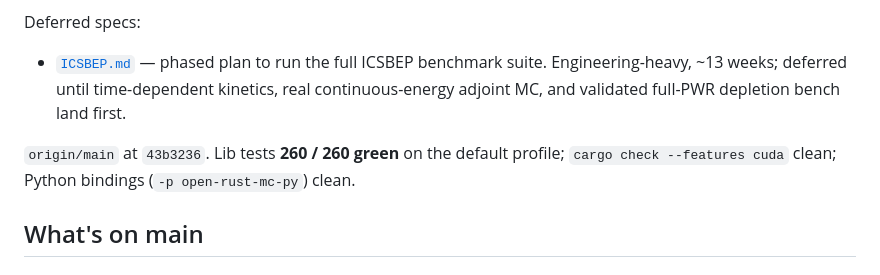
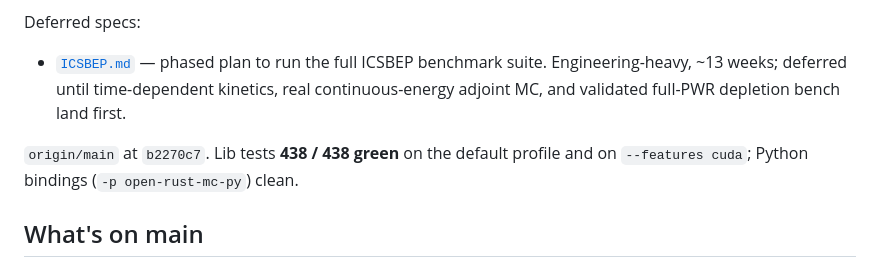
Before and after one commit to sorcerer86pt/open_rust_mc, a Markdown page: STATUS.md, the part around the change. GitHub-like rendering.

```diff
--- a/STATUS.md
+++ b/STATUS.md
@@ -11,9 +11,9 @@ Deferred specs:
   time-dependent kinetics, real continuous-energy adjoint MC, and
   validated full-PWR depletion bench land first.
 
-`origin/main` at `43b3236`. Lib tests **260 / 260 green** on the
-default profile; `cargo check --features cuda` clean; Python
-bindings (`-p open-rust-mc-py`) clean.
+`origin/main` at `b2270c7`. Lib tests **438 / 438 green** on the
+default profile and on `--features cuda`; Python bindings
+(`-p open-rust-mc-py`) clean.
 
 ## What's on main
 
```
Also changed, not shown: CLAUDE.md (+18 -3 lines).
